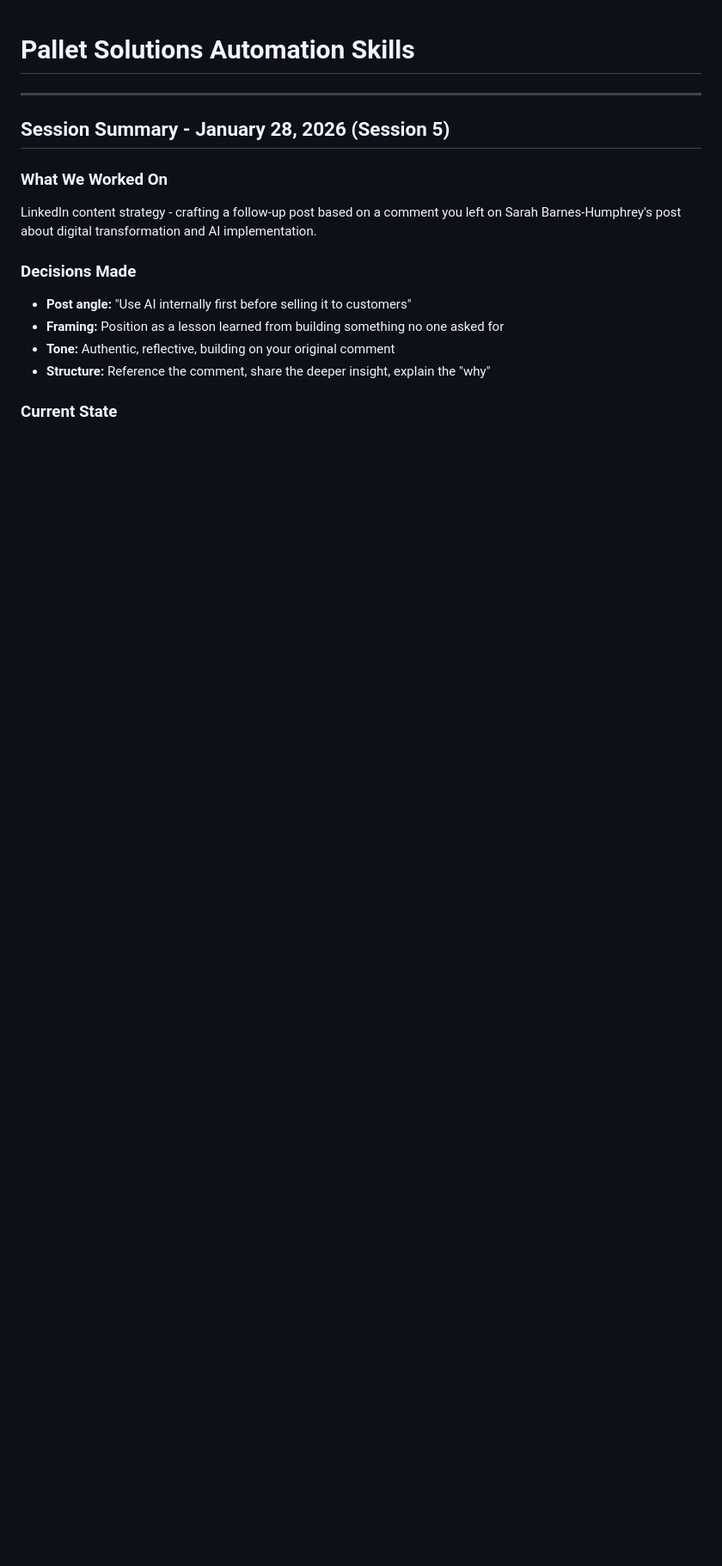
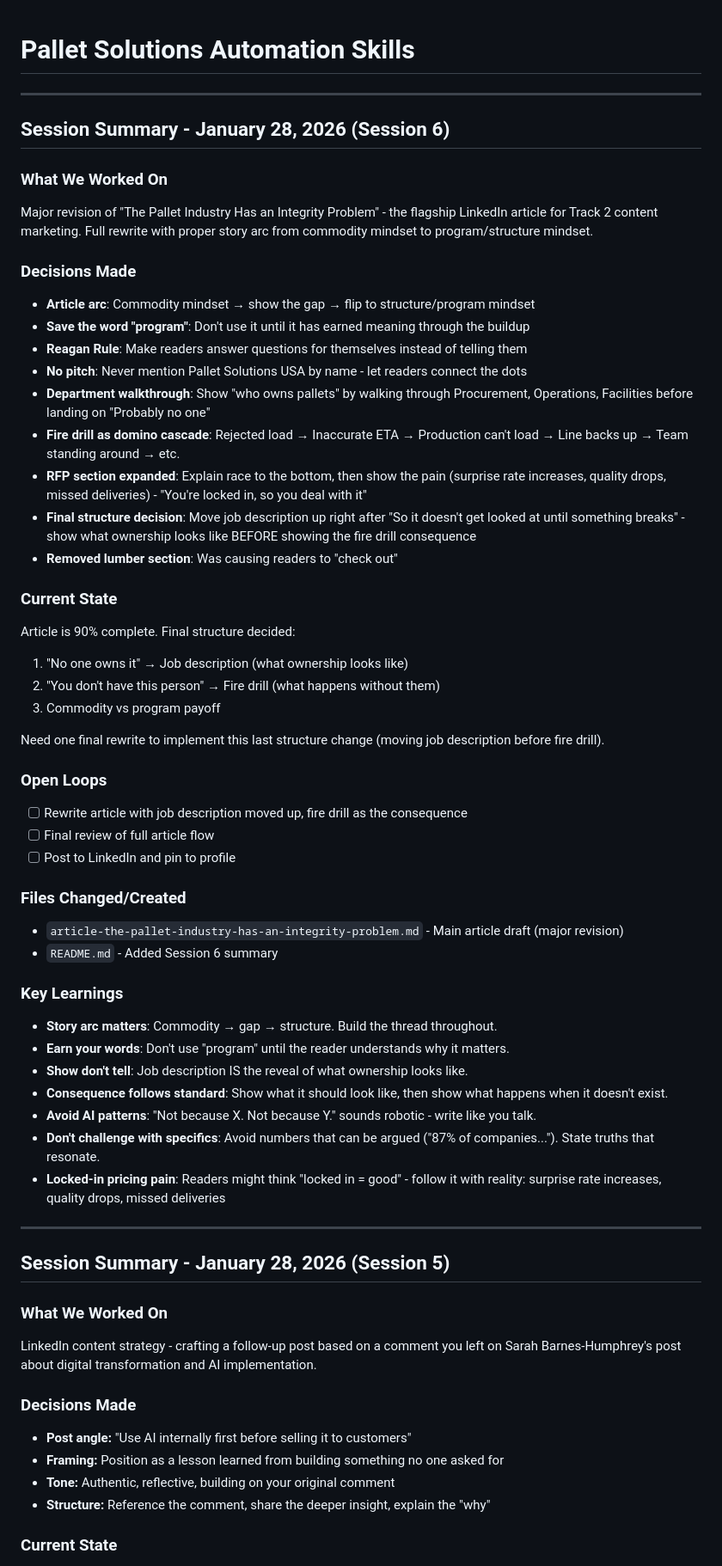
Before and after one commit to junior-228/Takeovertheworld2030, a Markdown page: README.md, the part around the change. Shown at 86% size. Drawn GitHub-style; blank space fills up the shorter version.

```diff
--- a/README.md
+++ b/README.md
@@ -1,4 +1,48 @@
 # Pallet Solutions Automation Skills
+
+---
+
+## Session Summary - January 28, 2026 (Session 6)
+
+### What We Worked On
+Major revision of "The Pallet Industry Has an Integrity Problem" - the flagship LinkedIn article for Track 2 content marketing. Full rewrite with proper story arc from commodity mindset to program/structure mindset.
+
+### Decisions Made
+- **Article arc**: Commodity mindset → show the gap → flip to structure/program mindset
+- **Save the word "program"**: Don't use it until it has earned meaning through the buildup
+- **Reagan Rule**: Make readers answer questions for themselves instead of telling them
+- **No pitch**: Never mention Pallet Solutions USA by name - let readers connect the dots
+- **Department walkthrough**: Show "who owns pallets" by walking through Procurement, Operations, Facilities before landing on "Probably no one"
+- **Fire drill as domino cascade**: Rejected load → Inaccurate ETA → Production can't load → Line backs up → Team standing around → etc.
+- **RFP section expanded**: Explain race to the bottom, then show the pain (surprise rate increases, quality drops, missed deliveries) - "You're locked in, so you deal with it"
+- **Final structure decision**: Move job description up right after "So it doesn't get looked at until something breaks" - show what ownership looks like BEFORE showing the fire drill consequence
+- **Removed lumber section**: Was causing readers to "check out"
+
+### Current State
+Article is 90% complete. Final structure decided:
+1. "No one owns it" → Job description (what ownership looks like)
+2. "You don't have this person" → Fire drill (what happens without them)
+3. Commodity vs program payoff
+
+Need one final rewrite to implement this last structure change (moving job description before fire drill).
+
+### Open Loops
+- [ ] Rewrite article with job description moved up, fire drill as the consequence
+- [ ] Final review of full article flow
+- [ ] Post to LinkedIn and pin to profile
+
+### Files Changed/Created
+- `article-the-pallet-industry-has-an-integrity-problem.md` - Main article draft (major revision)
+- `README.md` - Added Session 6 summary
+
+### Key Learnings
+- **Story arc matters**: Commodity → gap → structure. Build the thread throughout.
+- **Earn your words**: Don't use "program" until the reader understands why it matters.
+- **Show don't tell**: Job description IS the reveal of what ownership looks like.
+- **Consequence follows standard**: Show what it should look like, then show what happens when it doesn't exist.
+- **Avoid AI patterns**: "Not because X. Not because Y." sounds robotic - write like you talk.
+- **Don't challenge with specifics**: Avoid numbers that can be argued ("87% of companies..."). State truths that resonate.
+- **Locked-in pricing pain**: Readers might think "locked in = good" - follow it with reality: surprise rate increases, quality drops, missed deliveries
 
 ---
 
```
